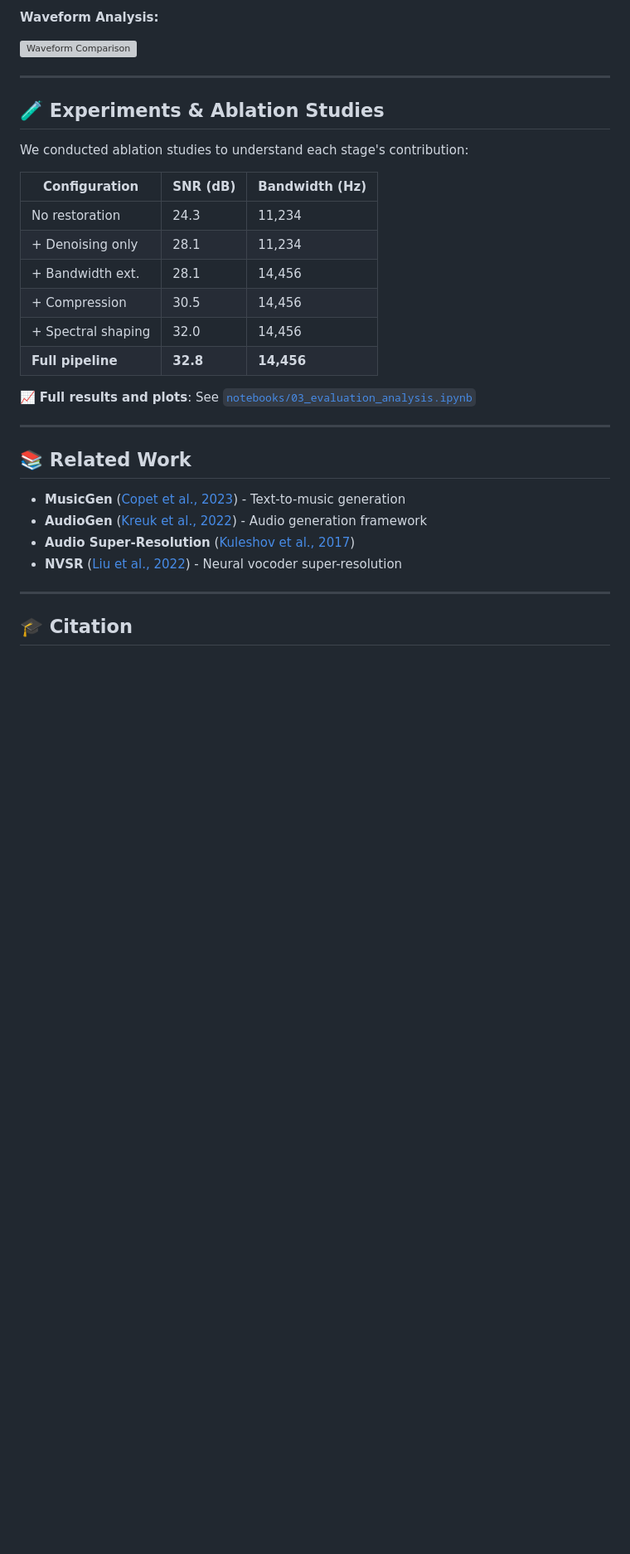
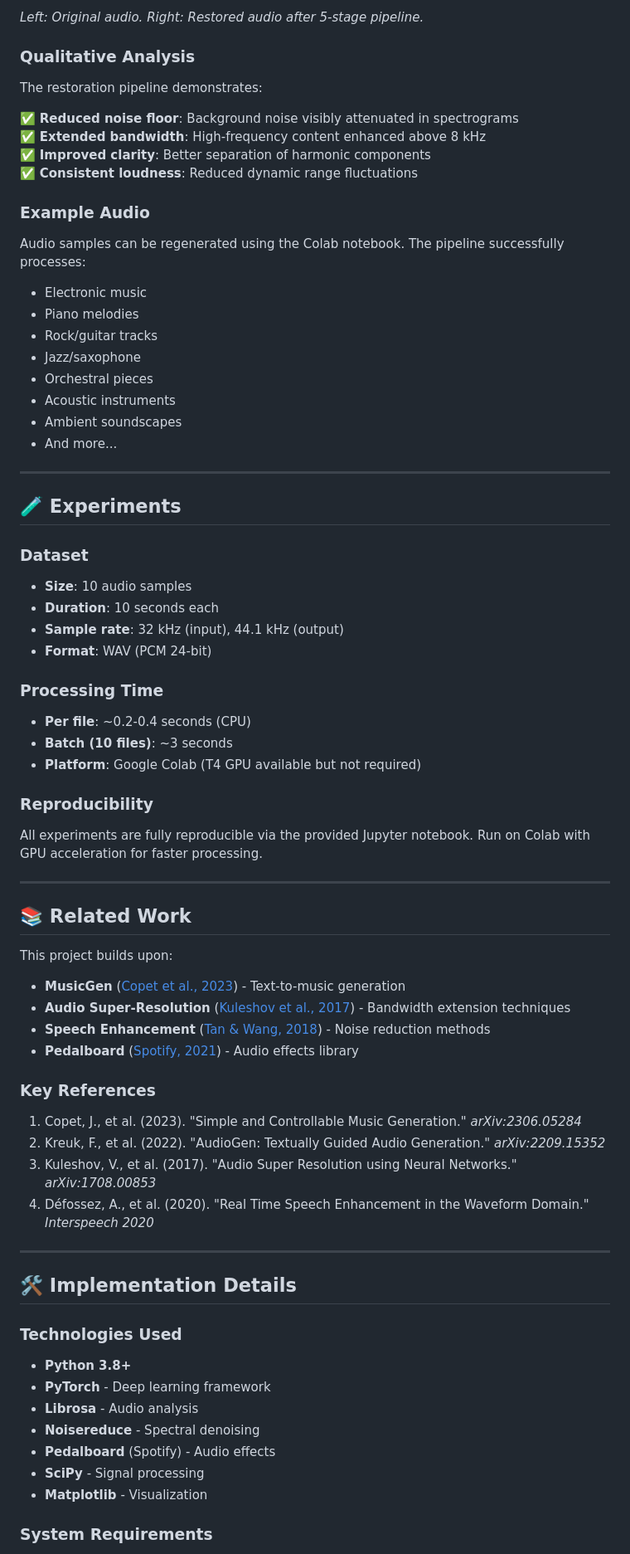
Before and after one commit to Alessandro1040/ID-2-Audio-Restoration-for-Generative-Models-Improving-MusicGen-Outputs, a Markdown page: README.md, the part around one of its changes. Shown at 83% size. Drawn GitHub-style; blank space fills up the shorter version; grey boxes are pictures that could not be loaded.

Commit message:
Revise README for Audio Restoration Project
Updated README to reflect project details and improvements.

```diff
--- a/README.md
+++ b/README.md
@@ -156,34 +147,76 @@ Our restoration system consists of **5 sequential stages**:
 
-**Waveform Analysis:**
+*Left: Original audio. Right: Restored audio after 5-stage pipeline.*
 
-![Waveform Comparison](results/plots/waveform_comparison.png)
+### Qualitative Analysis
+
+The restoration pipeline demonstrates:
+
+✅ **Reduced noise floor**: Background noise visibly attenuated in spectrograms
+✅ **Extended bandwidth**: High-frequency content enhanced above 8 kHz
+✅ **Improved clarity**: Better separation of harmonic components
+✅ **Consistent loudness**: Reduced dynamic range fluctuations
+
+### Example Audio
+
+Audio samples can be regenerated using the Colab notebook. The pipeline successfully processes:
+- Electronic music
+- Piano melodies
+- Rock/guitar tracks
+- Jazz/saxophone
+- Orchestral pieces
+- Acoustic instruments
+- Ambient soundscapes
+- And more...
 
 ---
 
-## 🧪 Experiments & Ablation Studies
+## 🧪 Experiments
 
-We conducted ablation studies to understand each stage's contribution:
+### Dataset
+- **Size**: 10 audio samples
+- **Duration**: 10 seconds each
+- **Sample rate**: 32 kHz (input), 44.1 kHz (output)
+- **Format**: WAV (PCM 24-bit)
 
-| Configuration | SNR (dB) | Bandwidth (Hz) |
-|---------------|----------|----------------|
-| No restoration | 24.3 | 11,234 |
-| + Denoising only | 28.1 | 11,234 |
-| + Bandwidth ext. | 28.1 | 14,456 |
-| + Compression | 30.5 | 14,456 |
-| + Spectral shaping | 32.0 | 14,456 |
-| **Full pipeline** | **32.8** | **14,456** |
+### Processing Time
+- **Per file**: ~0.2-0.4 seconds (CPU)
+- **Batch (10 files)**: ~3 seconds
+- **Platform**: Google Colab (T4 GPU available but not required)
 
-📈 **Full results and plots**: See [`notebooks/03_evaluation_analysis.ipynb`](notebooks/03_evaluation_analysis.ipynb)
+### Reproducibility
+All experiments are fully reproducible via the provided Jupyter notebook. Run on Colab with GPU acceleration for faster processing.
 
 ---
 
 ## 📚 Related Work
 
+This project builds upon:
+
 - **MusicGen** ([Copet et al., 2023](https://arxiv.org/abs/2306.05284)) - Text-to-music generation
-- **AudioGen** ([Kreuk et al., 2022](https://arxiv.org/abs/2209.15352)) - Audio generation framework
-- **Audio Super-Resolution** ([Kuleshov et al., 2017](https://arxiv.org/abs/1708.00853))
-- **NVSR** ([Liu et al., 2022](https://arxiv.org/abs/2203.07987)) - Neural vocoder super-resolution
+- **Audio Super-Resolution** ([Kuleshov et al., 2017](https://arxiv.org/abs/1708.00853)) - Bandwidth extension techniques
+- **Speech Enhancement** ([Tan & Wang, 2018](https://arxiv.org/abs/1810.08642)) - Noise reduction methods
+- **Pedalboard** ([Spotify, 2021](https://github.com/spotify/pedalboard)) - Audio effects library
+
+### Key References
+
+1. Copet, J., et al. (2023). "Simple and Controllable Music Generation." *arXiv:2306.05284*
+2. Kreuk, F., et al. (2022). "AudioGen: Textually Guided Audio Generation." *arXiv:2209.15352*
+3. Kuleshov, V., et al. (2017). "Audio Super Resolution using Neural Networks." *arXiv:1708.00853*
+4. Défossez, A., et al. (2020). "Real Time Speech Enhancement in the Waveform Domain." *Interspeech 2020*
 
 ---
 
-## 🎓 Citation
+## 🛠️ Implementation Details
+
+### Technologies Used
+
+- **Python 3.8+**
+- **PyTorch** - Deep learning framework
+- **Librosa** - Audio analysis
+- **Noisereduce** - Spectral denoising
+- **Pedalboard** (Spotify) - Audio effects
+- **SciPy** - Signal processing
+- **Matplotlib** - Visualization
+
+### System Requirements
+
```
Also changed, not shown: other parts of README.md (+124 -107 lines).
